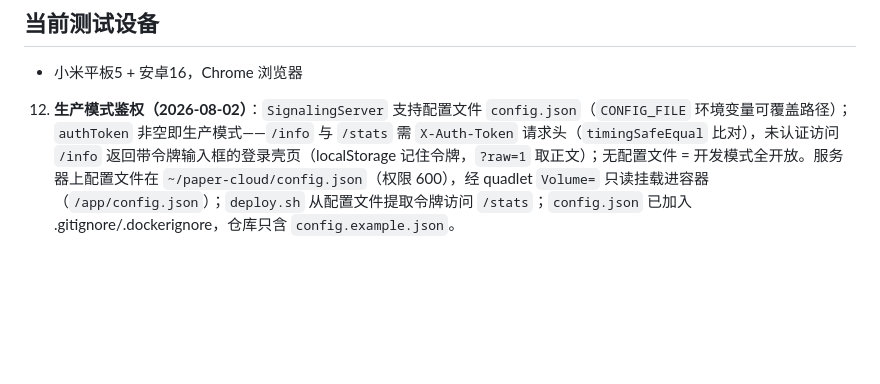
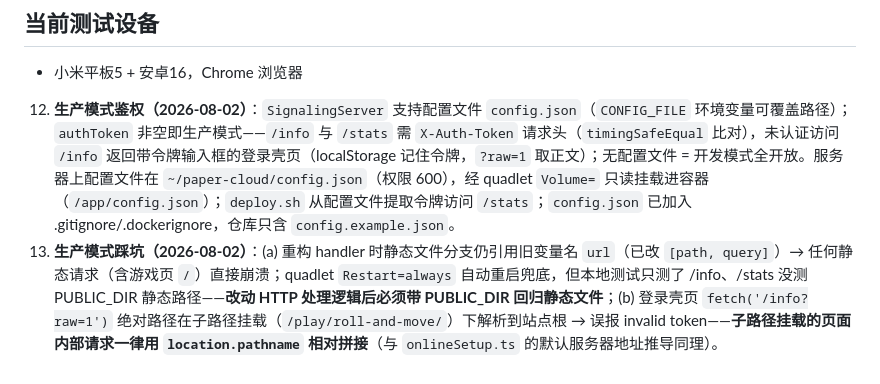
Before and after one commit to Mooling0602/Paper-Cloud-Games, a Markdown page: MEMORY.md, the part around the change. Drawn GitHub-style; blank space fills up the shorter version.

```diff
--- a/MEMORY.md
+++ b/MEMORY.md
@@ -34,3 +34,4 @@
 
 - 小米平板5 + 安卓16，Chrome 浏览器
 12. **生产模式鉴权（2026-08-02）**：`SignalingServer` 支持配置文件 `config.json`（`CONFIG_FILE` 环境变量可覆盖路径）；`authToken` 非空即生产模式——`/info` 与 `/stats` 需 `X-Auth-Token` 请求头（`timingSafeEqual` 比对），未认证访问 `/info` 返回带令牌输入框的登录壳页（localStorage 记住令牌，`?raw=1` 取正文）；无配置文件 = 开发模式全开放。服务器上配置文件在 `~/paper-cloud/config.json`（权限 600），经 quadlet `Volume=` 只读挂载进容器（`/app/config.json`）；`deploy.sh` 从配置文件提取令牌访问 `/stats`；`config.json` 已加入 .gitignore/.dockerignore，仓库只含 `config.example.json`。
+13. **生产模式踩坑（2026-08-02）**：(a) 重构 handler 时静态文件分支仍引用旧变量名 `url`（已改 `[path, query]`）→ 任何静态请求（含游戏页 `/`）直接崩溃；quadlet `Restart=always` 自动重启兜底，但本地测试只测了 /info、/stats 没测 PUBLIC_DIR 静态路径——**改动 HTTP 处理逻辑后必须带 PUBLIC_DIR 回归静态文件**；(b) 登录壳页 `fetch('/info?raw=1')` 绝对路径在子路径挂载（`/play/roll-and-move/`）下解析到站点根 → 误报 invalid token——**子路径挂载的页面内部请求一律用 `location.pathname` 相对拼接**（与 `onlineSetup.ts` 的默认服务器地址推导同理）。
```
Also changed, not shown: AGENTS.md (+1 -1 lines).
